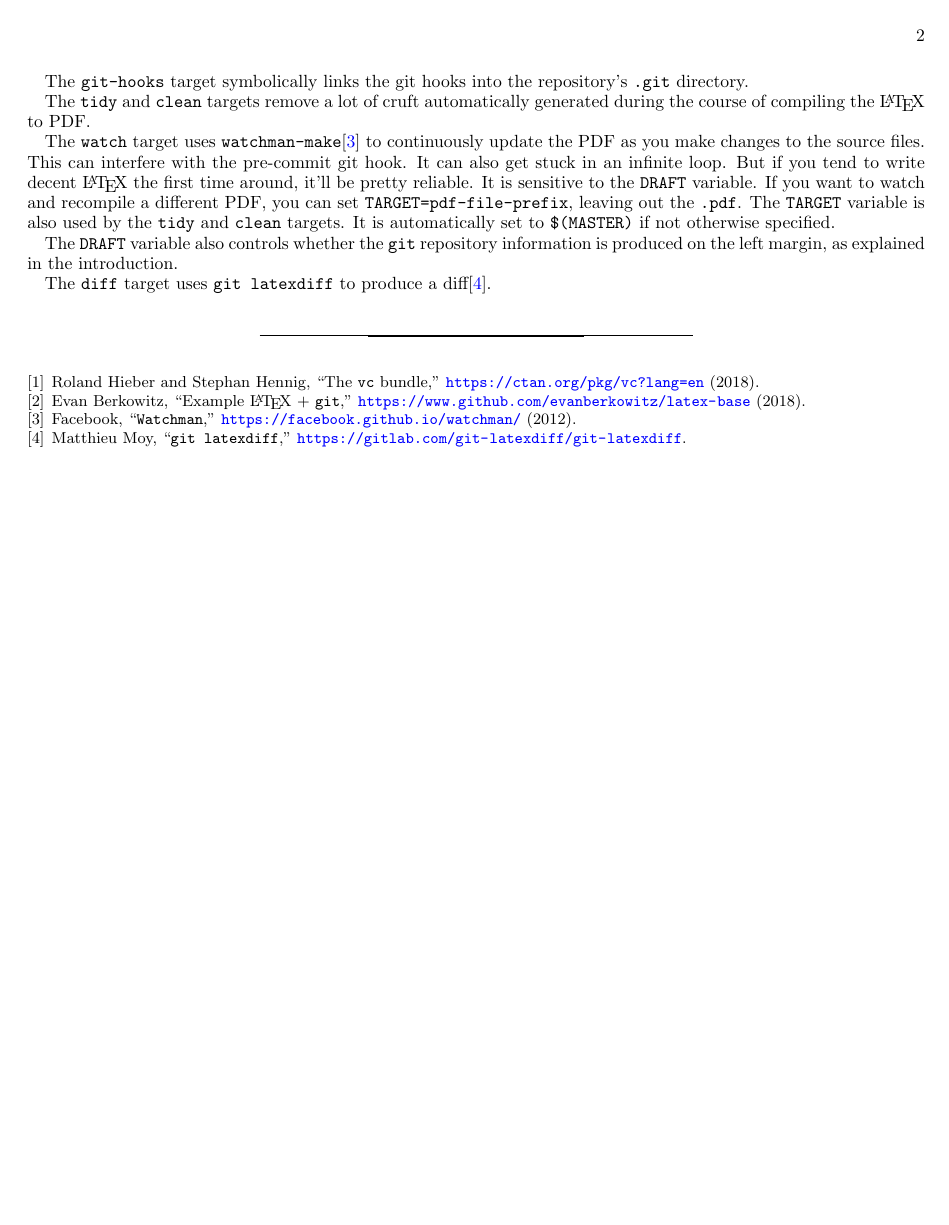
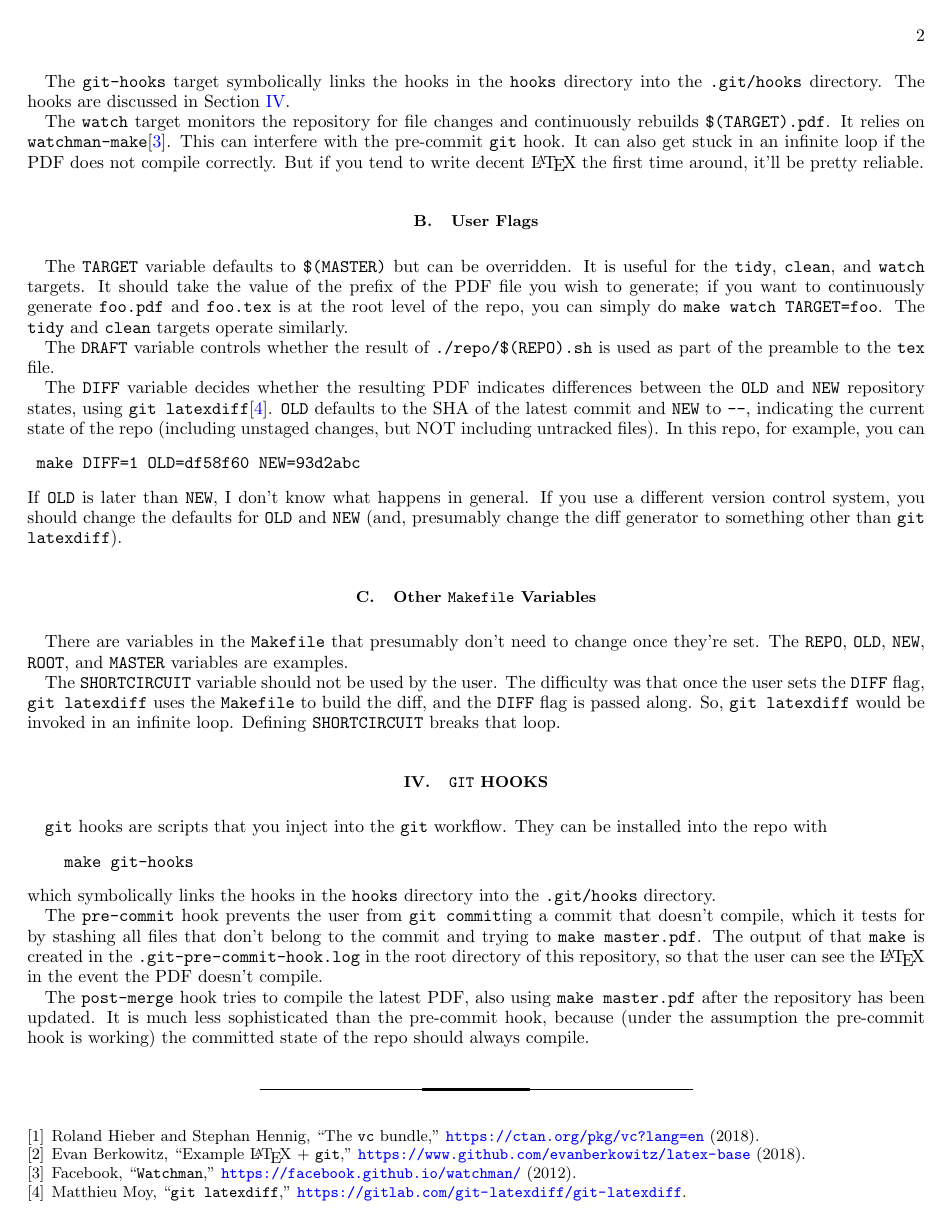
Before and after one commit to evanberkowitz/latex-base, a LaTeX paper (master.tex, which reads section/make.tex): page 2 of 2. Compiled offline with pdfLaTeX.

Commit message:
Major documentation rewrite to include diff.

```diff
--- a/section/make.tex
+++ b/section/make.tex
@@ -9,17 +11,34 @@ The PDF targets depend on the files in the \texttt{section} directory, \texttt{m
 
-The \texttt{git-hooks} target symbolically links the git hooks into the repository's \texttt{.git} directory.
+The \texttt{tidy} target gets rid of temporary files generated by \LaTeX, while the \texttt{clean} target gets rid of additional files and the generated PDF.  Both understand the \texttt{TARGET} flag.
 
-The \texttt{tidy} and \texttt{clean} targets remove a lot of cruft automatically generated during the course of compiling the \LaTeX to PDF.
+The \texttt{git-hooks} target symbolically links the hooks in the \texttt{hooks} directory into the \texttt{.git/hooks} directory.  The hooks are discussed in \Secref{hooks}.
 
-The \texttt{watch} target uses \texttt{watchman-make}\cite{watchman} to continuously update the PDF as you make changes to the source files.
-This can interfere with the pre-commit git hook.
-It can also get stuck in an infinite loop.
+The \texttt{watch} target monitors the repository for file changes and continuously rebuilds \texttt{\$(TARGET).pdf}.  It relies on \texttt{watchman-make}\cite{watchman}.
+This can interfere with the pre-commit \git hook.
+It can also get stuck in an infinite loop if the PDF does not compile correctly.
 But if you tend to write decent \LaTeX the first time around, it'll be pretty reliable.
-It is sensitive to the \texttt{DRAFT} variable.
-If you want to watch and recompile a different PDF, you can set \texttt{TARGET=pdf-file-prefix}, leaving out the \texttt{.pdf}.
-The \texttt{TARGET} variable is also used by the \texttt{tidy} and \texttt{clean} targets.
-It is automatically set to \texttt{\$(MASTER)} if not otherwise specified.
 
-The \texttt{DRAFT} variable also controls whether the \git repository information is produced on the left margin, as explained in the introduction.
 
-The \texttt{diff} target uses \texttt{git latexdiff} to produce a diff\cite{git-latexdiff}.
+\subsection{User Flags}
+
+The \texttt{TARGET} variable defaults to \texttt{\$(MASTER)} but can be overridden.  It is useful for the \texttt{tidy}, \texttt{clean}, and \texttt{watch} targets.
+It should take the value of the prefix of the PDF file you wish to generate; if you want to continuously generate \texttt{foo.pdf} and \texttt{foo.tex} is at the root level of the repo, you can simply do \texttt{make watch TARGET=foo}.
+The \texttt{tidy} and \texttt{clean} targets operate similarly.
+
+The \texttt{DRAFT} variable controls whether the result of \texttt{./repo/\$(REPO).sh} is used as part of the preamble to the \texttt{tex} file.
+
+The \texttt{DIFF} variable decides whether the resulting PDF indicates differences between the \texttt{OLD} and \texttt{NEW} repository states, using \texttt{git latexdiff}\cite{git-latexdiff}.  \texttt{OLD} defaults to the SHA of the latest commit and \texttt{NEW} to \texttt{-{}-}, indicating the current state of the repo (including unstaged changes, but NOT including untracked files).  In this repo, for example, you can
+\begin{verbatim}
+	make DIFF=1 OLD=df58f60 NEW=93d2abc
+\end{verbatim}
+If \texttt{OLD} is later than \texttt{NEW}, I don't know what happens in general.
+If you use a different version control system, you should change the defaults for \texttt{OLD} and \texttt{NEW} (and, presumably change the diff generator to something other than \texttt{git latexdiff}).
+
+\subsection{Other \texttt{Makefile} Variables}
+
+There are variables in the \texttt{Makefile} that presumably don't need to change once they're set.
+The \texttt{REPO}, \texttt{OLD}, \texttt{NEW}, \texttt{ROOT}, and \texttt{MASTER} variables are examples.
+
+The \texttt{SHORTCIRCUIT} variable should not be used by the user.
+The difficulty was that once the user sets the \texttt{DIFF} flag, \texttt{git latexdiff} uses the \texttt{Makefile} to build the diff, and the \texttt{DIFF} flag is passed along.  So, \texttt{git latexdiff} would be invoked in an infinite loop.
+Defining \texttt{SHORTCIRCUIT} breaks that loop.
```
Also changed, not shown: master.tex (+2 -1 lines), section/hooks.tex (+1 -1 lines), section/introduction.tex (+1 -19 lines), section/version-control.tex (added, +23 -0 lines), Makefile, README.md, section/make.tex (12 more changed lines).
